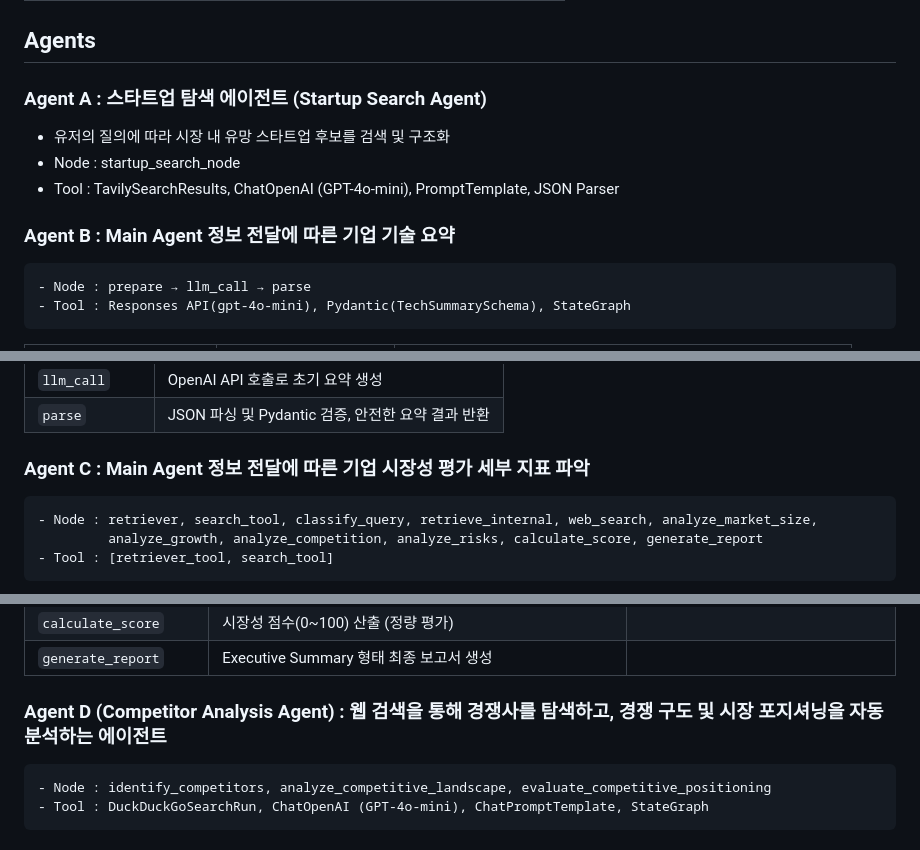
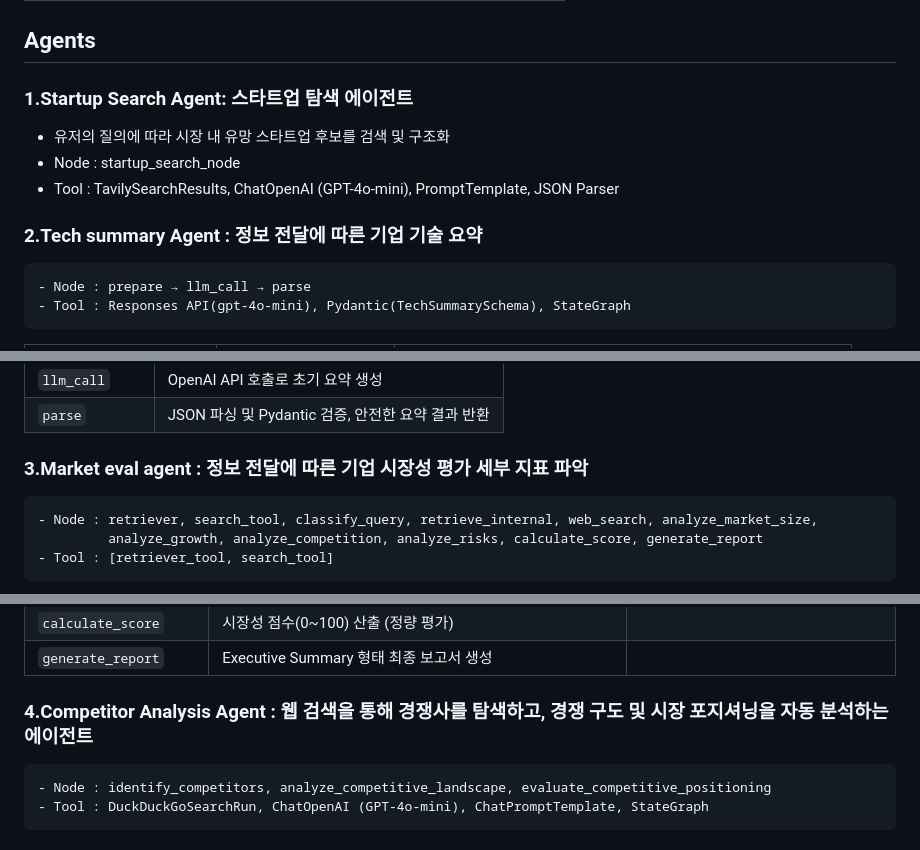
Before and after one commit to skala-class3-jarvis/ai-agent, a Markdown page: README.md, 3 parts joined by grey strips. GitHub-like rendering.

```diff
--- a/README.md
+++ b/README.md
@@ -33,12 +33,12 @@
 | Embedding  | HuggingFaceEmbedding - dragonkue/multilingual-e5-small-ko    |
 
 ## Agents
-### Agent A : 스타트업 탐색 에이전트 (Startup Search Agent)
+### 1.Startup Search Agent: 스타트업 탐색 에이전트
 - 유저의 질의에 따라 시장 내 유망 스타트업 후보를 검색 및 구조화
 - Node : startup_search_node
 - Tool : TavilySearchResults, ChatOpenAI (GPT-4o-mini), PromptTemplate, JSON Parser
 
-### Agent B : Main Agent 정보 전달에 따른 기업 기술 요약
+### 2.Tech summary Agent : 정보 전달에 따른 기업 기술 요약
     - Node : prepare → llm_call → parse
     - Tool : Responses API(gpt-4o-mini), Pydantic(TechSummarySchema), StateGraph
 
@@ -55,7 +55,7 @@
 | `llm_call`             | OpenAI API 호출로 초기 요약 생성                     |
 | `parse`                | JSON 파싱 및 Pydantic 검증, 안전한 요약 결과 반환       |
 
-### Agent C : Main Agent 정보 전달에 따른 기업 시장성 평가 세부 지표 파악
+### 3.Market eval agent : 정보 전달에 따른 기업 시장성 평가 세부 지표 파악
     - Node : retriever, search_tool, classify_query, retrieve_internal, web_search, analyze_market_size,
              analyze_growth, analyze_competition, analyze_risks, calculate_score, generate_report
     - Tool : [retriever_tool, search_tool]
@@ -76,7 +76,7 @@
 | `calculate_score`     | 시장성 점수(0~100) 산출 (정량 평가)                |
 | `generate_report`     | Executive Summary 형태 최종 보고서 생성          |
 
-### Agent D (Competitor Analysis Agent) : 웹 검색을 통해 경쟁사를 탐색하고, 경쟁 구도 및 시장 포지셔닝을 자동 분석하는 에이전트
+### 4.Competitor Analysis Agent : 웹 검색을 통해 경쟁사를 탐색하고, 경쟁 구도 및 시장 포지셔닝을 자동 분석하는 에이전트
     - Node : identify_competitors, analyze_competitive_landscape, evaluate_competitive_positioning
     - Tool : DuckDuckGoSearchRun, ChatOpenAI (GPT-4o-mini), ChatPromptTemplate, StateGraph
 
```
Also changed, not shown: other parts of README.md (+2 -0 lines).
